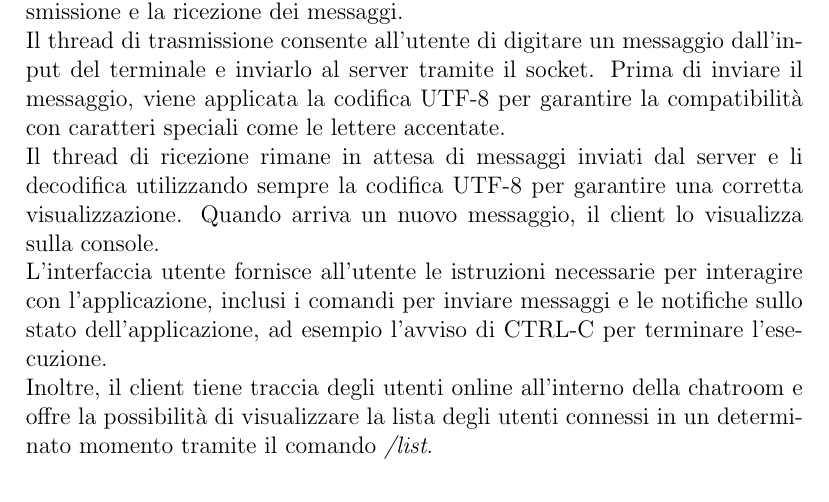
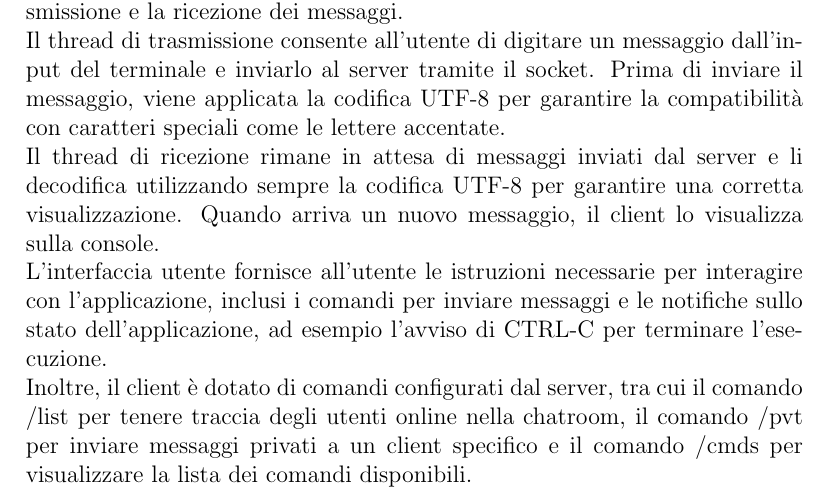
Before and after one commit to luca-casadei/pychat, a LaTeX document (docs/report.tex): part of page 4 of 6, cut so that both start at the same text. Compiled offline with pdfLaTeX.

Commit message:
Edited Client part in report.

```diff
--- a/docs/report.tex
+++ b/docs/report.tex
@@ -39,7 +39,7 @@ Il thread di ricezione rimane in attesa di messaggi inviati dal server e li deco
 \\
 L'interfaccia utente fornisce all'utente le istruzioni necessarie per interagire con l'applicazione, inclusi i comandi per inviare messaggi e le notifiche sullo stato dell'applicazione, ad esempio l'avviso di CTRL-C per terminare l'esecuzione.
 \\
-Inoltre, il client tiene traccia degli utenti online all'interno della chatroom e offre la possibilità di visualizzare la lista degli utenti connessi in un determinato momento tramite il comando \textit{/list}.
+Inoltre, il client è dotato di comandi configurati dal server, tra cui il comando /list per tenere traccia degli utenti online nella chatroom, il comando /pvt per inviare messaggi privati a un client specifico e il comando /cmds per visualizzare la lista dei comandi disponibili.
 \chapter{Server}
 \section{Introduzione}
 Questo documento fornisce la documentazione per il Server della Chatroom, sviluppato come parte del progetto di Programmazione di Reti. Il server è progettato per consentire agli utenti di connettersi e comunicare tramite una chatroom utilizzando il protocollo TCP/IP.
```
Also changed, not shown: docs/report.pdf.
